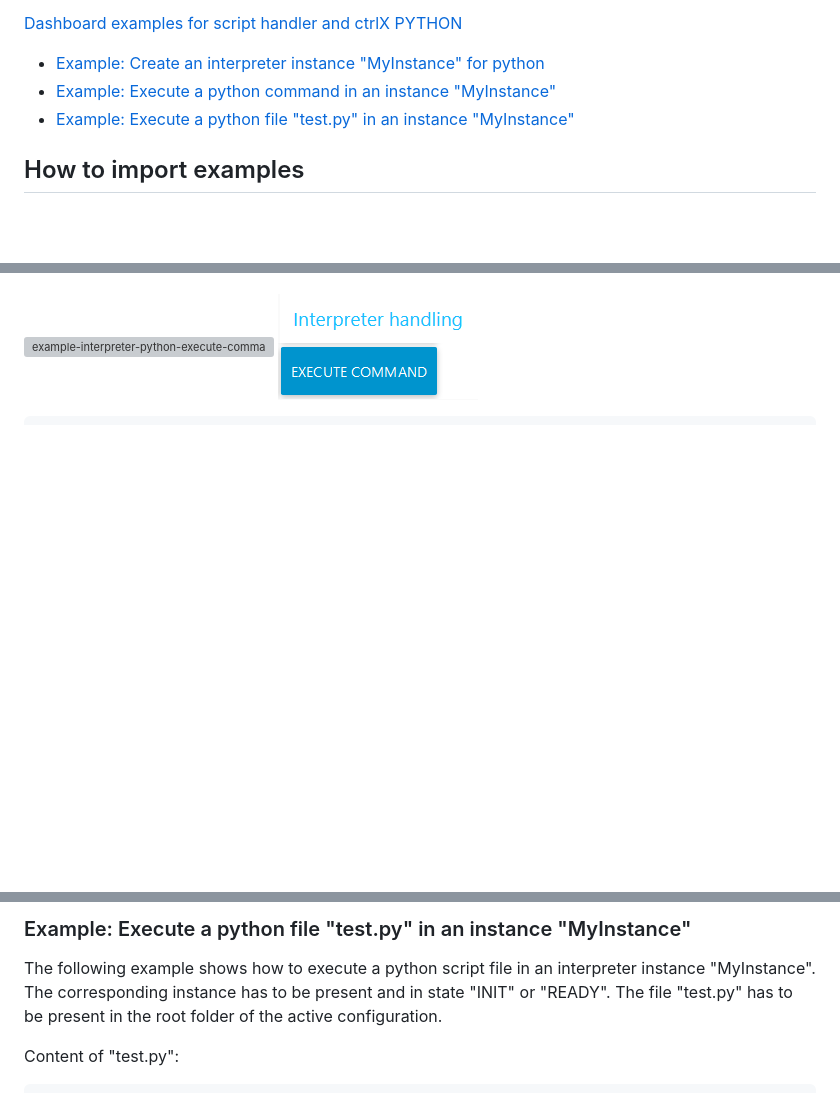
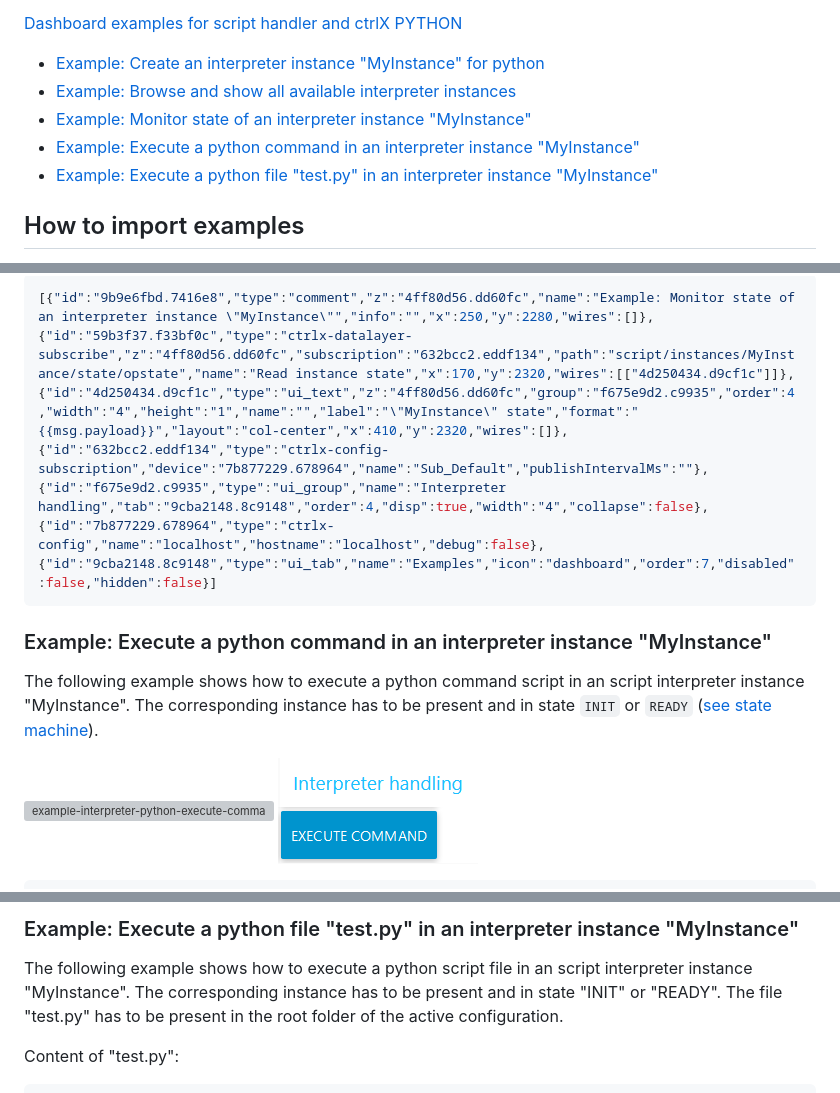
Before and after one commit to boschrexroth/node-red-contrib-ctrlx-automation, a Markdown page: doc/EXAMPLES.md, 3 parts joined by grey strips. Drawn GitHub-style; blank space fills up the shorter version; grey boxes are pictures that could not be loaded.

Commit message:
docs: Added script instance browsing and monitoring to EXAMPLES.md

````diff
--- a/doc/EXAMPLES.md
+++ b/doc/EXAMPLES.md
@@ -40,8 +40,10 @@ This page contains various examples for different use cases. Looking through the
 [Dashboard examples for script handler and ctrlX PYTHON](#dashboard-examples-for-script-handler-and-ctrlx-python)
 
 - [Example: Create an interpreter instance "MyInstance" for python](#example-create-an-interpreter-instance-"myinstance"-for-python)
-- [Example: Execute a python command in an instance "MyInstance"](#example-execute-a-python-command-in-an-instance-"myinstance")
-- [Example: Execute a python file "test.py" in an instance "MyInstance"](#example-execute-a-python-file-"testpy"-in-an-instance-"myinstance")
+- [Example: Browse and show all available interpreter instances](#example-browse-and-show-all-available-interpreter-instances)
+- [Example: Monitor state of an interpreter instance "MyInstance"](#example-monitor-state-of-an-interpreter-instance-"myinstance")
+- [Example: Execute a python command in an interpreter instance "MyInstance"](#example-execute-a-python-command-in-an-interpreter-instance-"myinstance")
+- [Example: Execute a python file "test.py" in an interpreter instance "MyInstance"](#example-execute-a-python-file-"testpy"-in-an-interpreter-instance-"myinstance")
 
 ## How to import examples
 
@@ -346,3 +363,10 @@ The following example shows how to execute a python command script in an interpr
+```JSON
+[{"id":"9b9e6fbd.7416e8","type":"comment","z":"4ff80d56.dd60fc","name":"Example: Monitor state of an interpreter instance \"MyInstance\"","info":"","x":250,"y":2280,"wires":[]},{"id":"59b3f37.f33bf0c","type":"ctrlx-datalayer-subscribe","z":"4ff80d56.dd60fc","subscription":"632bcc2.eddf134","path":"script/instances/MyInstance/state/opstate","name":"Read instance state","x":170,"y":2320,"wires":[["4d250434.d9cf1c"]]},{"id":"4d250434.d9cf1c","type":"ui_text","z":"4ff80d56.dd60fc","group":"f675e9d2.c9935","order":4,"width":"4","height":"1","name":"","label":"\"MyInstance\" state","format":"{{msg.payload}}","layout":"col-center","x":410,"y":2320,"wires":[]},{"id":"632bcc2.eddf134","type":"ctrlx-config-subscription","device":"7b877229.678964","name":"Sub_Default","publishIntervalMs":""},{"id":"f675e9d2.c9935","type":"ui_group","name":"Interpreter handling","tab":"9cba2148.8c9148","order":4,"disp":true,"width":"4","collapse":false},{"id":"7b877229.678964","type":"ctrlx-config","name":"localhost","hostname":"localhost","debug":false},{"id":"9cba2148.8c9148","type":"ui_tab","name":"Examples","icon":"dashboard","order":7,"disabled":false,"hidden":false}]
+```
+
+### Example: Execute a python command in an interpreter instance "MyInstance"
+
+The following example shows how to execute a python command script in an  script interpreter instance "MyInstance". The corresponding instance has to be present and in state `INIT` or `READY` ([see state machine](https://docs.automation.boschrexroth.com/document/version/1.0/R911403767_ctrlX-CORE_-Base_-1_-en_US/chapter/metadata.boschrexroth.de~iiDC~Topic-0e3a24c48bafe9140a347e880b4e0362-2-en-US~en/?sel=AwegjCAs6tqyATALmAGlBaYHyk5RAdiA)).
 
 ![example-interpreter-python-execute-command.png](./images/example-interpreter-python-execute-command.png)
 ![example-interpreter-python-execute-command-dashboard.png](./images/example-interpreter-python-execute-command-dashboard.png)
@@ -352,8 +376,8 @@ The following example shows how to execute a python command script in an interpr
 ```
 
-### Example: Execute a python file "test.py" in an instance "MyInstance"
+### Example: Execute a python file "test.py" in an interpreter instance "MyInstance"
 
-The following example shows how to execute a python script file in an interpreter instance "MyInstance". The corresponding instance has to be present and in state "INIT" or "READY". The file "test.py" has to be present in the root folder of the active configuration.
+The following example shows how to execute a python script file in an  script interpreter instance "MyInstance". The corresponding instance has to be present and in state "INIT" or "READY". The file "test.py" has to be present in the root folder of the active configuration.
 
 Content of "test.py":
 
````
Also changed, not shown: other parts of doc/EXAMPLES.md (+20 -5 lines), CONTRIBUTORS.md (+1 -0 lines), doc/images/example-motion-monitor-browse-instances-dashboard.png (added), doc/images/example-motion-monitor-browse-instances.png (added), doc/images/example-motion-monitor-state-instance-dashboard.png (added), doc/images/example-motion-monitor-state-instance.png (added), 7 other files.
